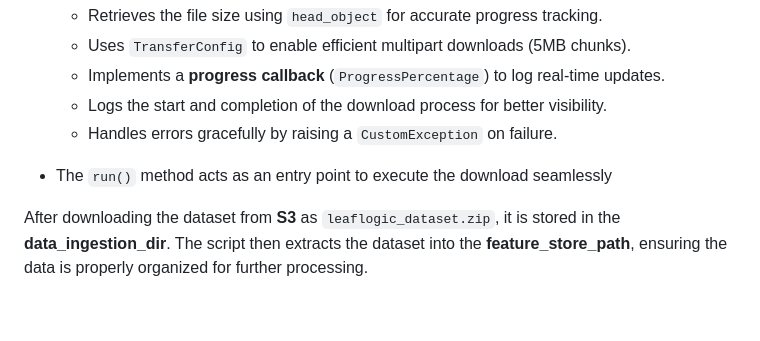
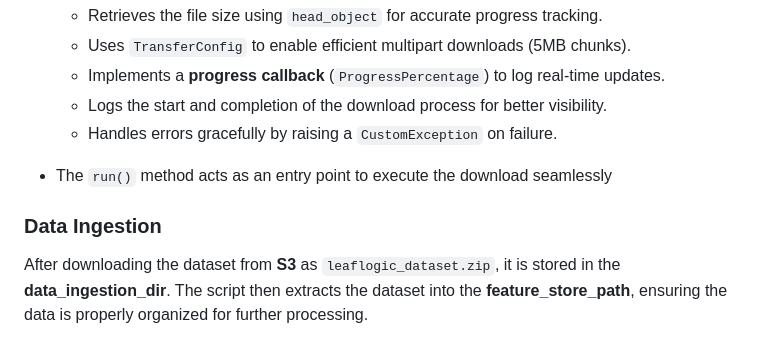
Before and after one commit to shaheennabi/Production-Ready-LeafLogic-Multi-AI-Agents-Project, a Markdown page: README.md, the part around the change. Drawn GitHub-style; blank space fills up the shorter version.

```diff
--- a/README.md
+++ b/README.md
@@ -142,6 +142,8 @@ First, we will retrieve data from **S3** as part of the **Data Ingestion Process
 
 - The `run()` method acts as an entry point to execute the download seamlessly
 
+###  Data Ingestion
+
 After downloading the dataset from **S3** as `leaflogic_dataset.zip`, it is stored in the **data_ingestion_dir**. The script then extracts the dataset into the **feature_store_path**, ensuring the data is properly organized for further processing.
 
 *This is the shot of only `initiate_data_ingestion` for more go to `src/leaflogic/components/data_ingestion`
```
